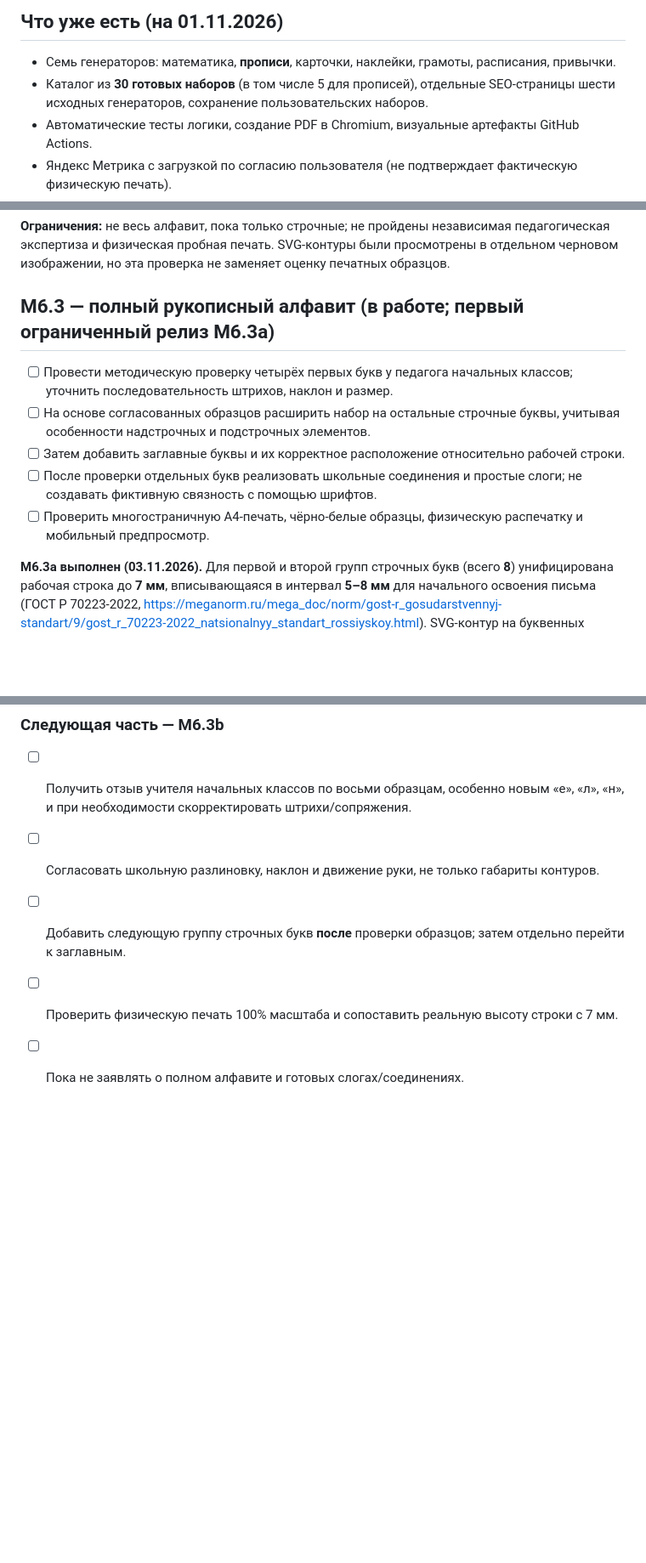
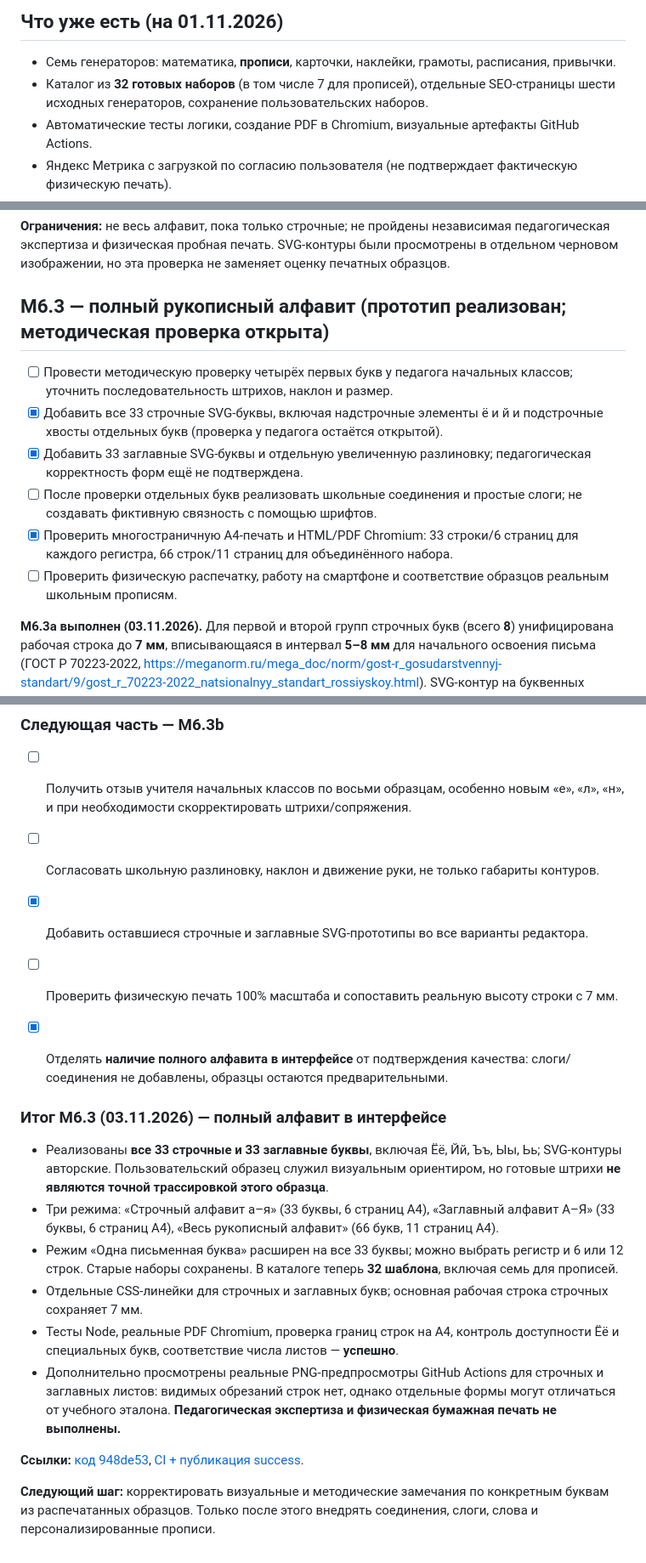
Before and after one commit to NataliKh/PrintKit, a Markdown page: ROADMAP.md, 3 parts joined by grey strips. Shown at 85% size. GitHub-like rendering; blank space fills up the shorter version.

Commit message:
docs: record full Cyrillic handwriting prototypes and visual review limits

```diff
--- a/ROADMAP.md
+++ b/ROADMAP.md
@@ -15,7 +15,7 @@
 ## Что уже есть (на 01.11.2026)
 
 - Семь генераторов: математика, **прописи**, карточки, наклейки, грамоты, расписания, привычки.
-- Каталог из **30 готовых наборов** (в том числе 5 для прописей), отдельные SEO-страницы шести исходных генераторов, сохранение пользовательских наборов.
+- Каталог из **32 готовых наборов** (в том числе 7 для прописей), отдельные SEO-страницы шести исходных генераторов, сохранение пользовательских наборов.
 - Автоматические тесты логики, создание PDF в Chromium, визуальные артефакты GitHub Actions.
 - Яндекс Метрика с загрузкой по согласию пользователя (не подтверждает фактическую физическую печать).
 - Исправление маленьких квадратов в математике: на рабочих листах теперь выводится линия для вписывания ответа; коммит `026a2577`.
@@ -261,13 +263,14 @@
 
 **Ограничения:** не весь алфавит, пока только строчные; не пройдены независимая педагогическая экспертиза и физическая пробная печать. SVG-контуры были просмотрены в отдельном черновом изображении, но эта проверка не заменяет оценку печатных образцов.
 
-## M6.3 — полный рукописный алфавит (в работе; первый ограниченный релиз M6.3a)
+## M6.3 — полный рукописный алфавит (прототип реализован; методическая проверка открыта)
 
 - [ ] Провести методическую проверку четырёх первых букв у педагога начальных классов; уточнить последовательность штрихов, наклон и размер.
-- [ ] На основе согласованных образцов расширить набор на остальные строчные буквы, учитывая особенности надстрочных и подстрочных элементов.
-- [ ] Затем добавить заглавные буквы и их корректное расположение относительно рабочей строки.
+- [x] Добавить все 33 строчные SVG-буквы, включая надстрочные элементы ё и й и подстрочные хвосты отдельных букв (проверка у педагога остаётся открытой).
+- [x] Добавить 33 заглавные SVG-буквы и отдельную увеличенную разлиновку; педагогическая корректность форм ещё не подтверждена.
 - [ ] После проверки отдельных букв реализовать школьные соединения и простые слоги; не создавать фиктивную связность с помощью шрифтов.
-- [ ] Проверить многостраничную A4-печать, чёрно-белые образцы, физическую распечатку и мобильный предпросмотр.
+- [x] Проверить многостраничную A4-печать и HTML/PDF Chromium: 33 строки/6 страниц для каждого регистра, 66 строк/11 страниц для объединённого набора.
+- [ ] Проверить физическую распечатку, работу на смартфоне и соответствие образцов реальным школьным прописям.
 
 **M6.3a выполнен (03.11.2026).** Для первой и второй групп строчных букв (всего **8**) унифицирована рабочая строка до **7 мм**, вписывающаяся в интервал **5–8 мм** для начального освоения письма (ГОСТ Р 70223-2022, https://meganorm.ru/mega_doc/norm/gost-r_gosudarstvennyj-standart/9/gost_r_70223-2022_natsionalnyy_standart_rossiyskoy.html). SVG-контур на буквенных листах ограничен до 10 мм по стороне; отдельно проверяется физическая геометрия строки в браузере. Добавлен готовый набор «Продолжаем писать буквы» со строчными **с, е, л, н** (12 строк, 2 страницы А4). Выбор одной письменной буквы поддерживает все восемь. Старые наборы и математика сохранены. Каталог теперь содержит **30 наборов**.
 
@@ -280,6 +283,20 @@
 
 - [ ] Получить отзыв учителя начальных классов по восьми образцам, особенно новым «е», «л», «н», и при необходимости скорректировать штрихи/сопряжения.
 - [ ] Согласовать школьную разлиновку, наклон и движение руки, не только габариты контуров.
-- [ ] Добавить следующую группу строчных букв **после** проверки образцов; затем отдельно перейти к заглавным.
+- [x] Добавить оставшиеся строчные и заглавные SVG-прототипы во все варианты редактора.
 - [ ] Проверить физическую печать 100% масштаба и сопоставить реальную высоту строки с 7 мм.
-- [ ] Пока не заявлять о полном алфавите и готовых слогах/соединениях.
+- [x] Отделять **наличие полного алфавита в интерфейсе** от подтверждения качества: слоги/соединения не добавлены, образцы остаются предварительными.
+
+
+### Итог M6.3 (03.11.2026) — полный алфавит в интерфейсе
+
+- Реализованы **все 33 строчные и 33 заглавные буквы**, включая Ёё, Йй, Ъъ, Ыы, Ьь; SVG-контуры авторские. Пользовательский образец служил визуальным ориентиром, но готовые штрихи **не являются точной трассировкой этого образца**.
+- Три режима: «Строчный алфавит а–я» (33 буквы, 6 страниц А4), «Заглавный алфавит А–Я» (33 буквы, 6 страниц А4), «Весь рукописный алфавит» (66 букв, 11 страниц А4).
+- Режим «Одна письменная буква» расширен на все 33 буквы; можно выбрать регистр и 6 или 12 строк. Старые наборы сохранены. В каталоге теперь **32 шаблона**, включая семь для прописей.
+- Отдельные CSS-линейки для строчных и заглавных букв; основная рабочая строка строчных сохраняет 7 мм.
+- Тесты Node, реальные PDF Chromium, проверка границ строк на A4, контроль доступности Ёё и специальных букв, соответствие числа листов — **успешно**.
+- Дополнительно просмотрены реальные PNG-предпросмотры GitHub Actions для строчных и заглавных листов: видимых обрезаний строк нет, однако отдельные формы могут отличаться от учебного эталона. **Педагогическая экспертиза и физическая бумажная печать не выполнены.**
+
+**Ссылки:** [код 948de53](https://github.com/NataliKh/PrintKit/commit/948de53f1e6159035a220f0c7b63fd7a293f9cf1), [CI + публикация success](https://github.com/NataliKh/PrintKit/actions/runs/41583590659).
+
+**Следующий шаг:** корректировать визуальные и методические замечания по конкретным буквам из распечатанных образцов. Только после этого внедрять соединения, слоги, слова и персонализированные прописи.
```
Also changed, not shown: other parts of ROADMAP.md (+5 -3 lines), AGENTS.md (+1 -1 lines).
